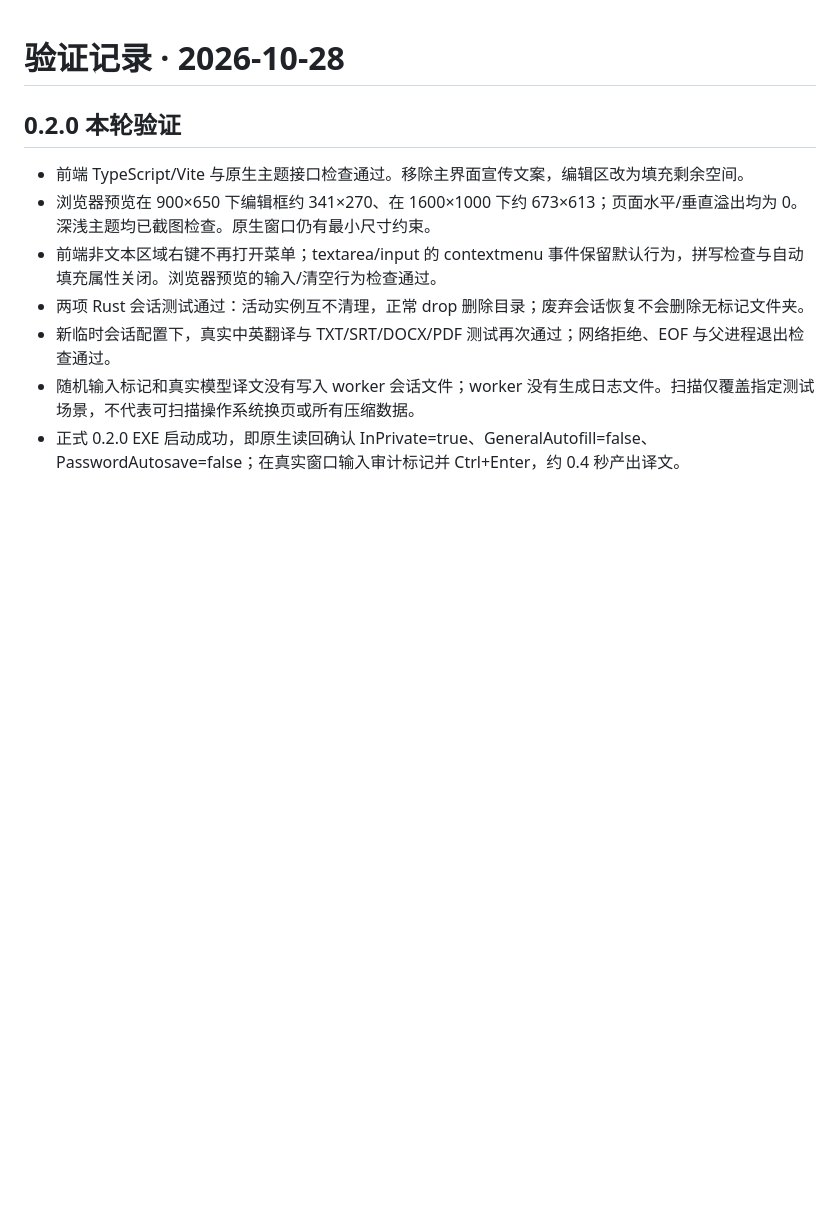
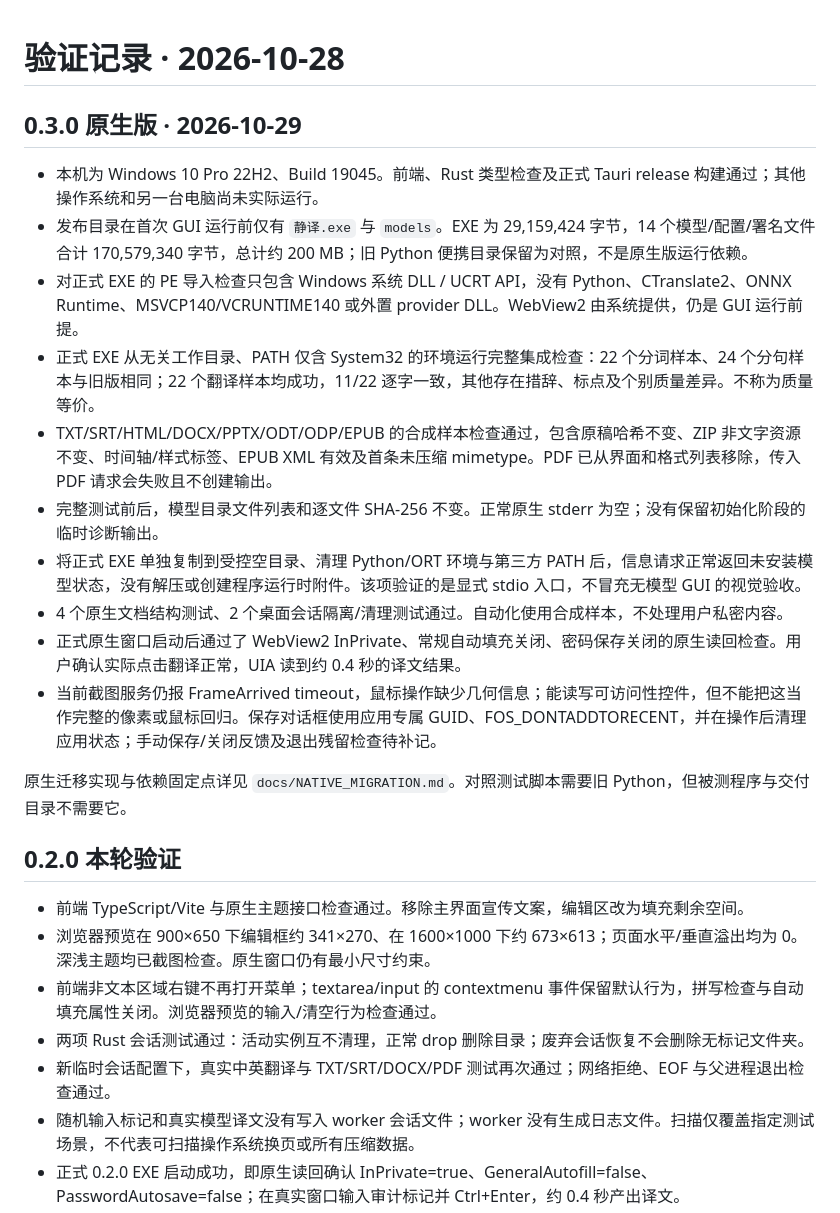
Before and after one commit to woooooooooolf/LocalTranslator, a Markdown page: VALIDATION.md, the part around the change. Drawn GitHub-style; blank space fills up the shorter version.

```diff
--- a/VALIDATION.md
+++ b/VALIDATION.md
@@ -1,4 +1,19 @@
 # 验证记录 · 2026-10-28
+
+## 0.3.0 原生版 · 2026-10-29
+
+- 本机为 Windows 10 Pro 22H2、Build 19045。前端、Rust 类型检查及正式 Tauri release 构建通过；其他操作系统和另一台电脑尚未实际运行。
+- 发布目录在首次 GUI 运行前仅有 `静译.exe` 与 `models`。EXE 为 29,159,424 字节，14 个模型/配置/署名文件合计 170,579,340 字节，总计约 200 MB；旧 Python 便携目录保留为对照，不是原生版运行依赖。
+- 对正式 EXE 的 PE 导入检查只包含 Windows 系统 DLL / UCRT API，没有 Python、CTranslate2、ONNX Runtime、MSVCP140/VCRUNTIME140 或外置 provider DLL。WebView2 由系统提供，仍是 GUI 运行前提。
+- 正式 EXE 从无关工作目录、PATH 仅含 System32 的环境运行完整集成检查：22 个分词样本、24 个分句样本与旧版相同；22 个翻译样本均成功，11/22 逐字一致，其他存在措辞、标点及个别质量差异。不称为质量等价。
+- TXT/SRT/HTML/DOCX/PPTX/ODT/ODP/EPUB 的合成样本检查通过，包含原稿哈希不变、ZIP 非文字资源不变、时间轴/样式标签、EPUB XML 有效及首条未压缩 mimetype。PDF 已从界面和格式列表移除，传入 PDF 请求会失败且不创建输出。
+- 完整测试前后，模型目录文件列表和逐文件 SHA-256 不变。正常原生 stderr 为空；没有保留初始化阶段的临时诊断输出。
+- 将正式 EXE 单独复制到受控空目录、清理 Python/ORT 环境与第三方 PATH 后，信息请求正常返回未安装模型状态，没有解压或创建程序运行时附件。该项验证的是显式 stdio 入口，不冒充无模型 GUI 的视觉验收。
+- 4 个原生文档结构测试、2 个桌面会话隔离/清理测试通过。自动化使用合成样本，不处理用户私密内容。
+- 正式原生窗口启动后通过了 WebView2 InPrivate、常规自动填充关闭、密码保存关闭的原生读回检查。用户确认实际点击翻译正常，UIA 读到约 0.4 秒的译文结果。
+- 当前截图服务仍报 FrameArrived timeout，鼠标操作缺少几何信息；能读写可访问性控件，但不能把这当作完整的像素或鼠标回归。保存对话框使用应用专属 GUID、FOS_DONTADDTORECENT，并在操作后清理应用状态；手动保存/关闭反馈及退出残留检查待补记。
+
+原生迁移实现与依赖固定点详见 `docs/NATIVE_MIGRATION.md`。对照测试脚本需要旧 Python，但被测程序与交付目录不需要它。
 
 ## 0.2.0 本轮验证
 
```
Also changed, not shown: README.md (+48 -51 lines), docs/MODEL_DEPLOYMENT.md (+5 -5 lines).
